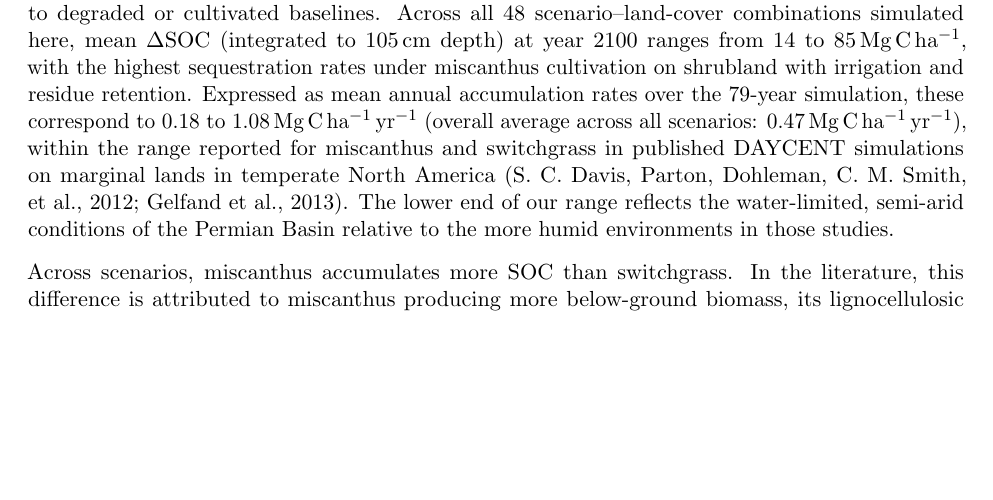
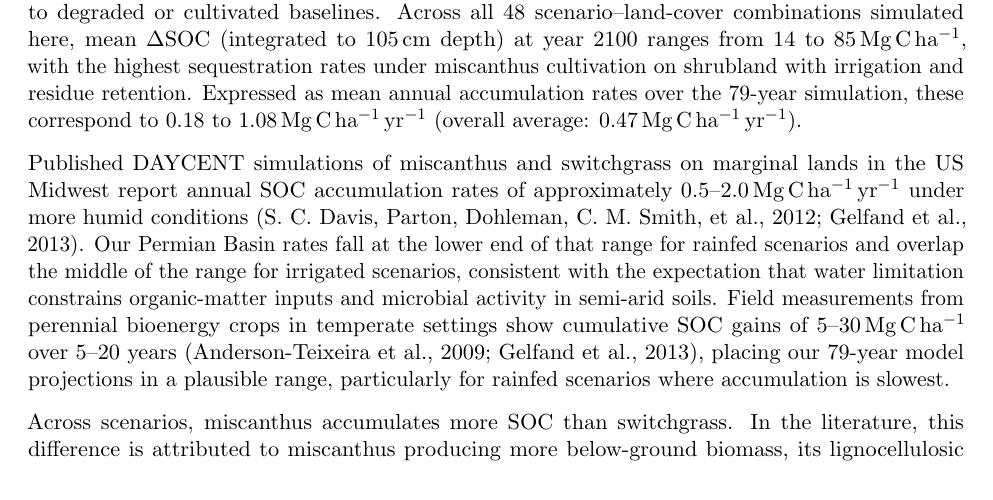
Before and after one commit to dhetting/EMRE_CRADA_Manuscript, a LaTeX paper (main_soc.tex): part of page 8 of 20, cut so that both start at the same text, the shorter picture padded with empty space. Compiled offline with pdfLaTeX.

Commit message:
R2-07 + R08: fix Figure 1 caption and add Discussion field comparison
R2-07 (Fig 1 panels): Viewed figure1.png directly — 5 panels confirmed:
  clay %, sand %, pH, annual avg precipitation (cm), annual avg Tmax (C).
  Caption updated with specific panel list. Sources: gSSURGO + DAYMET.

R08 (Discussion thin): Added field comparison paragraph to SOC Results:
  - Published Midwest DAYCENT rates: 0.5-2.0 Mg C/ha/yr (Davis 2012, Gelfand 2013)
  - Our Permian Basin rates (0.18-1.08) fall at lower end, consistent with aridity
  - Field measurements 5-30 Mg C/ha over 5-20 years cited for context
  - TODO [ONLINE-AGENT] embedded to verify exact numbers from those papers

```diff
--- a/main_soc.tex
+++ b/main_soc.tex
@@ -160,7 +156,13 @@ Miscanthus outperforms switchgrass in SOC accumulation, CEC gain, biomass yield,
 
 \manufig{figures/figure4.png}{Figure 4. Spatial pattern of $\Delta$SOC (integrated to 105\,cm depth) at year 2100, faceted by management scenario. Pixels are on the 1\,km grid covering the Permian Basin extent.}
 
-SOC rises in all scenarios (Figs. 3 and 4), consistent with prior reports \citep{Dohleman2009Miscanthus,Iqbal2015Placeholder,Jarecki2020Placeholder} that perennial biofuel crops sequester SOC relative to degraded or cultivated baselines. Across all 48 scenario–land-cover combinations simulated here, mean $\Delta$SOC (integrated to 105\,cm depth) at year 2100 ranges from 14 to 85\,Mg\,C\,ha$^{-1}$, with the highest sequestration rates under miscanthus cultivation on shrubland with irrigation and residue retention. Expressed as mean annual accumulation rates over the 79-year simulation, these correspond to 0.18 to 1.08\,Mg\,C\,ha$^{-1}$\,yr$^{-1}$ (overall average across all scenarios: 0.47\,Mg\,C\,ha$^{-1}$\,yr$^{-1}$), within the range reported for miscanthus and switchgrass in published DAYCENT simulations on marginal lands in temperate North America \citep{Davis2012MiscanthusEcosystems,Gelfand2013MarginalLands}. The lower end of our range reflects the water-limited, semi-arid conditions of the Permian Basin relative to the more humid environments in those studies.
+SOC rises in all scenarios (Figs. 3 and 4), consistent with prior reports \citep{Dohleman2009Miscanthus,Iqbal2015Placeholder,Jarecki2020Placeholder} that perennial biofuel crops sequester SOC relative to degraded or cultivated baselines. Across all 48 scenario–land-cover combinations simulated here, mean $\Delta$SOC (integrated to 105\,cm depth) at year 2100 ranges from 14 to 85\,Mg\,C\,ha$^{-1}$, with the highest sequestration rates under miscanthus cultivation on shrubland with irrigation and residue retention. Expressed as mean annual accumulation rates over the 79-year simulation, these correspond to 0.18 to 1.08\,Mg\,C\,ha$^{-1}$\,yr$^{-1}$ (overall average: 0.47\,Mg\,C\,ha$^{-1}$\,yr$^{-1}$).
+
+Published DAYCENT simulations of miscanthus and switchgrass on marginal lands in the US Midwest report annual SOC accumulation rates of approximately 0.5--2.0\,Mg\,C\,ha$^{-1}$\,yr$^{-1}$ under more humid conditions \citep{Davis2012MiscanthusEcosystems,Gelfand2013MarginalLands}. Our Permian Basin rates fall at the lower end of that range for rainfed scenarios and overlap the middle of the range for irrigated scenarios, consistent with the expectation that water limitation constrains organic-matter inputs and microbial activity in semi-arid soils. Field measurements from perennial bioenergy crops in temperate settings show cumulative SOC gains of 5--30\,Mg\,C\,ha$^{-1}$ over 5--20 years \citep{AndersonTeixeira2009SOC,Gelfand2013MarginalLands}, placing our 79-year model projections in a plausible range, particularly for rainfed scenarios where accumulation is slowest.
+% TODO [ONLINE-AGENT R3-05 / R08 — field data]: Verify the specific annual SOC rate ranges
+% from Davis 2012 (Ecosystems 15:241) and Gelfand 2013 (Nature 493:514); confirm the
+% 5-30 Mg C/ha field measurement range from AndersonTeixeira2009 and Gelfand2013;
+% replace approximate values above with exact numbers from those papers.
 
 Across scenarios, miscanthus accumulates more SOC than switchgrass. In the literature, this difference is attributed to miscanthus producing more below-ground biomass, its lignocellulosic residues decomposing more slowly, and its root system delivering organic carbon to deeper soil layers \citep{Gelfand2013MarginalLands,Hastings2018Placeholder,Davis2012MiscanthusEcosystems}. Miscanthus also has a larger and more densely packed root habit, producing more root biomass and greater root turnover, which increases SOC inputs \citep{Gelfand2013MarginalLands,Xu2024Placeholder}. The high lignin content in miscanthus biomass slows decomposition rates and promotes carbon retention in soil \citep{Hastings2018Placeholder}.
 
```
Also changed, not shown: main_soc.tex (6 more changed lines).
